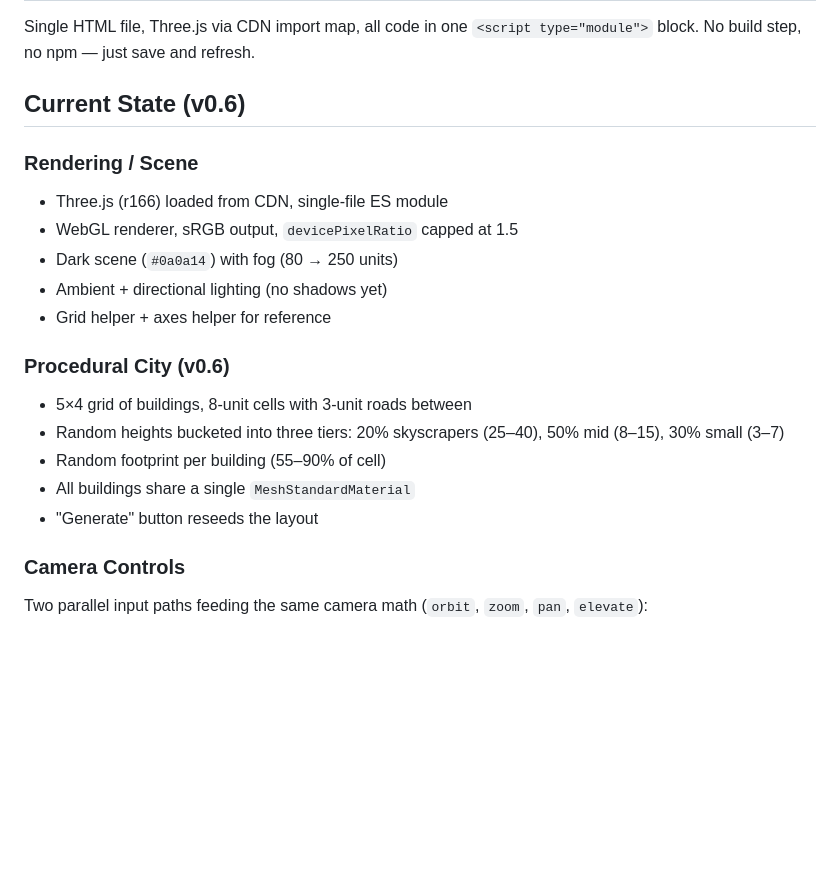
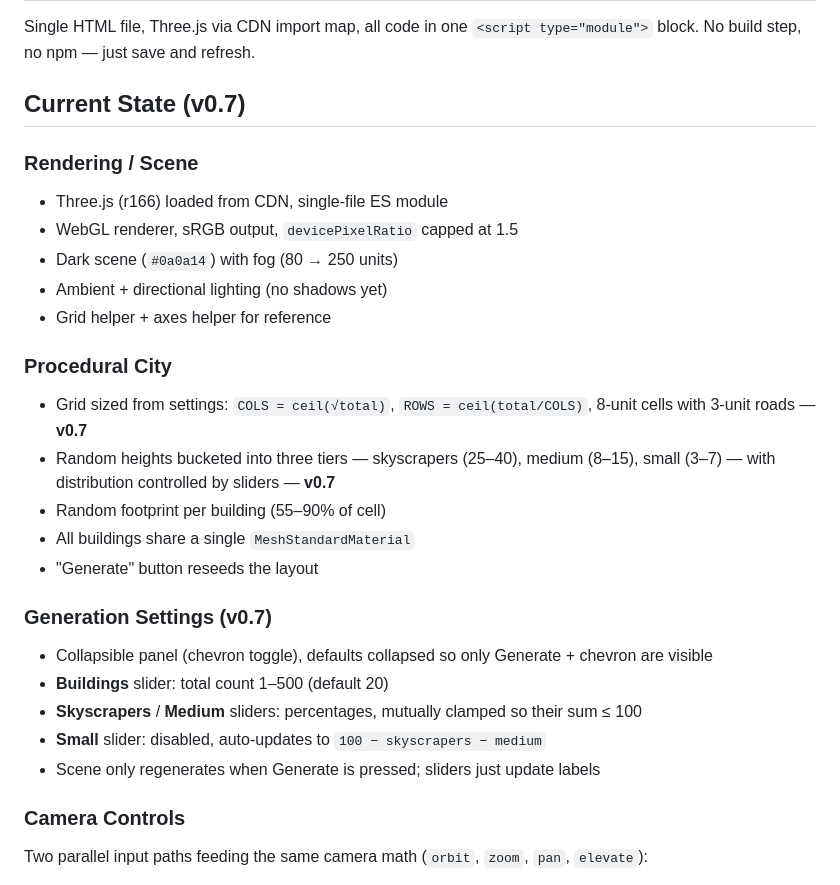
Before and after one commit to anuvgupta/cityscape, a Markdown page: README.md, the part around the change. Drawn GitHub-style; blank space fills up the shorter version.

Commit message:
docs: update README for v0.7 settings panel
Bumps Current State header to v0.7, notes the slider-driven grid and
height distribution, and adds a Generation Settings subsection.

```diff
--- a/README.md
+++ b/README.md
@@ -36,7 +36,7 @@ Cascaded shadow maps or a single shadow map with a tight frustum around the came
 
 Single HTML file, Three.js via CDN import map, all code in one `<script type="module">` block. No build step, no npm — just save and refresh.
 
-## Current State (v0.6)
+## Current State (v0.7)
 
 ### Rendering / Scene
 
@@ -46,13 +46,21 @@ Single HTML file, Three.js via CDN import map, all code in one `<script type="mo
 - Ambient + directional lighting (no shadows yet)
 - Grid helper + axes helper for reference
 
-### Procedural City (v0.6)
+### Procedural City
 
-- 5×4 grid of buildings, 8-unit cells with 3-unit roads between
-- Random heights bucketed into three tiers: 20% skyscrapers (25–40), 50% mid (8–15), 30% small (3–7)
+- Grid sized from settings: `COLS = ceil(√total)`, `ROWS = ceil(total/COLS)`, 8-unit cells with 3-unit roads — **v0.7**
+- Random heights bucketed into three tiers — skyscrapers (25–40), medium (8–15), small (3–7) — with distribution controlled by sliders — **v0.7**
 - Random footprint per building (55–90% of cell)
 - All buildings share a single `MeshStandardMaterial`
 - "Generate" button reseeds the layout
+
+### Generation Settings (v0.7)
+
+- Collapsible panel (chevron toggle), defaults collapsed so only Generate + chevron are visible
+- **Buildings** slider: total count 1–500 (default 20)
+- **Skyscrapers** / **Medium** sliders: percentages, mutually clamped so their sum ≤ 100
+- **Small** slider: disabled, auto-updates to `100 − skyscrapers − medium`
+- Scene only regenerates when Generate is pressed; sliders just update labels
 
 ### Camera Controls
 
```
